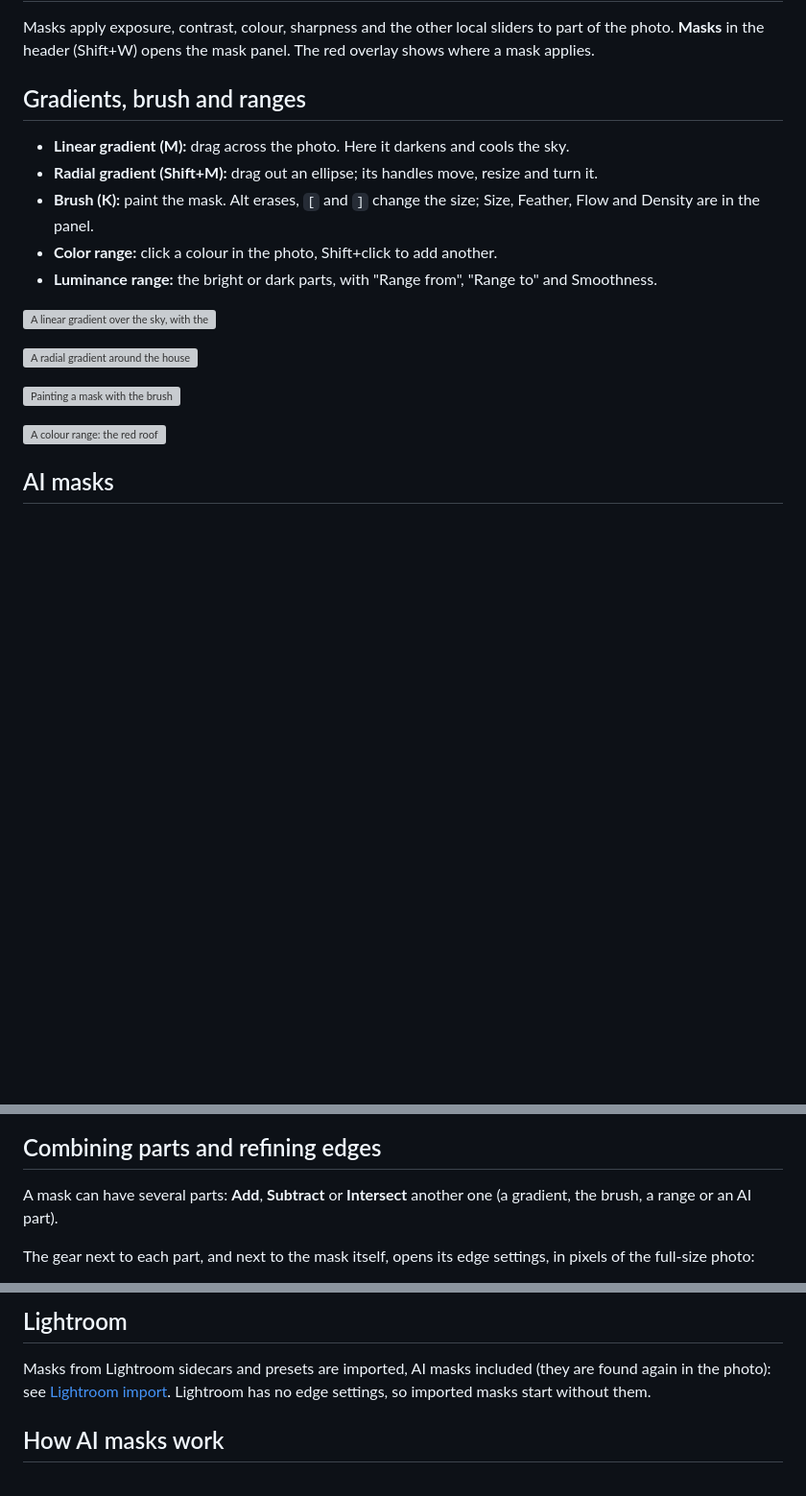
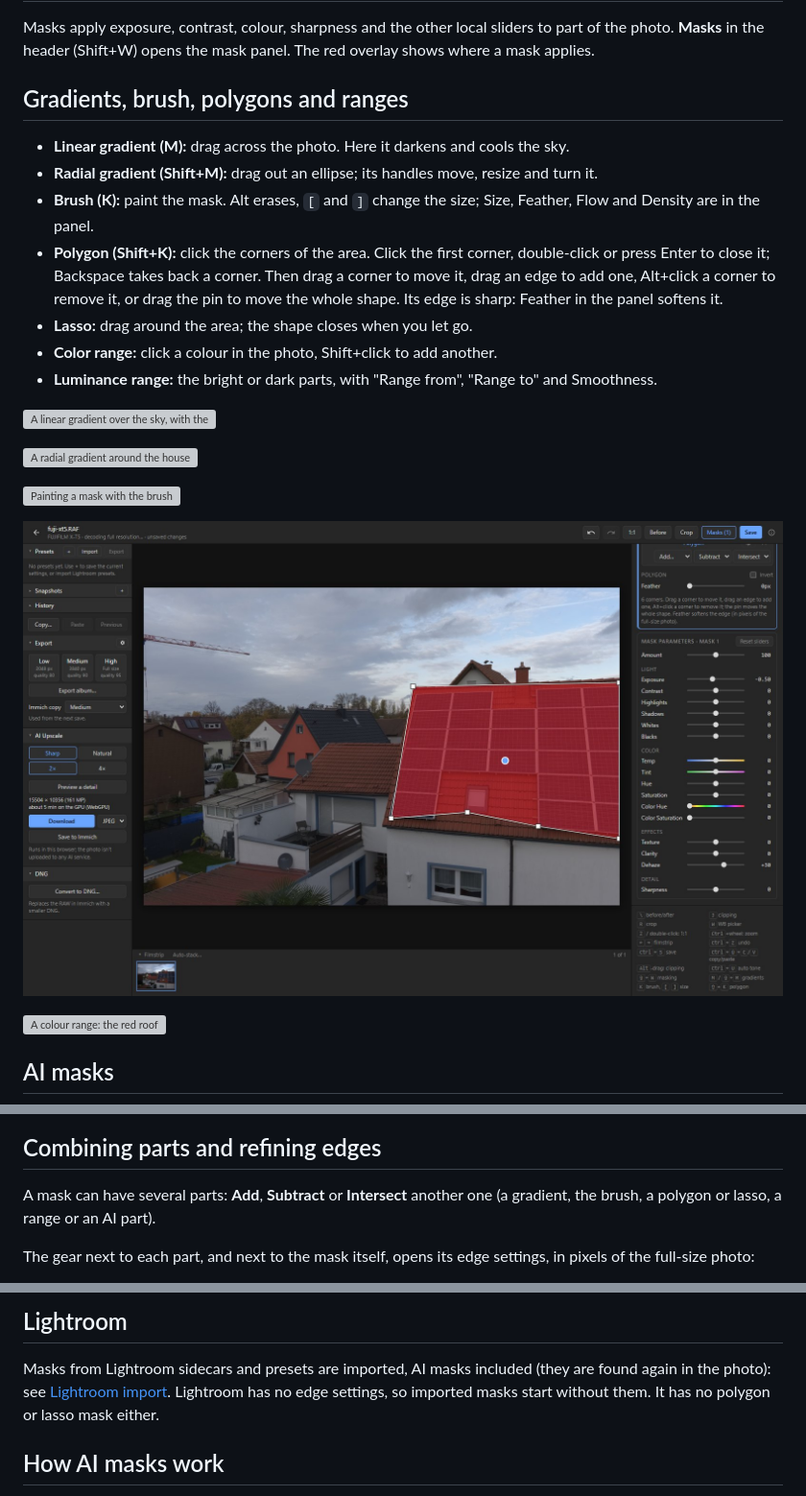
Before and after one commit to LorinMuehlebach/immich-raw, a Markdown page: docs/masks.md, 3 parts joined by grey strips. Shown at 96% size. Drawn GitHub-style; pictures changed too: docs/images/masks/polygon.jpg (added); blank space fills up the shorter version; grey boxes are pictures that could not be loaded.

```diff
--- a/docs/masks.md
+++ b/docs/masks.md
@@ -3,12 +3,17 @@
 Masks apply exposure, contrast, colour, sharpness and the other local sliders to part of the photo.
 **Masks** in the header (Shift+W) opens the mask panel. The red overlay shows where a mask applies.
 
-## Gradients, brush and ranges
+## Gradients, brush, polygons and ranges
 
 - **Linear gradient (M):** drag across the photo. Here it darkens and cools the sky.
 - **Radial gradient (Shift+M):** drag out an ellipse; its handles move, resize and turn it.
 - **Brush (K):** paint the mask. Alt erases, `[` and `]` change the size; Size, Feather, Flow and
   Density are in the panel.
+- **Polygon (Shift+K):** click the corners of the area. Click the first corner, double-click or
+  press Enter to close it; Backspace takes back a corner. Then drag a corner to move it, drag an
+  edge to add one, Alt+click a corner to remove it, or drag the pin to move the whole shape.
+  Its edge is sharp: Feather in the panel softens it.
+- **Lasso:** drag around the area; the shape closes when you let go.
 - **Color range:** click a colour in the photo, Shift+click to add another.
 - **Luminance range:** the bright or dark parts, with "Range from", "Range to" and Smoothness.
 
@@ -17,6 +22,8 @@ Masks apply exposure, contrast, colour, sharpness and the other local sliders to
 ![A radial gradient around the house](images/masks/radial.jpg)
 
 ![Painting a mask with the brush](images/masks/brush.jpg)
+
+![A polygon around the solar panels](images/masks/polygon.jpg)
 
 ![A colour range: the red roof](images/masks/color-range.jpg)
 
@@ -45,7 +52,7 @@ the computer, a few seconds with WebGPU, and it is remembered for the photo.
 ## Combining parts and refining edges
 
 A mask can have several parts: **Add**, **Subtract** or **Intersect** another one (a gradient,
-the brush, a range or an AI part).
+the brush, a polygon or lasso, a range or an AI part).
 
 The gear next to each part, and next to the mask itself, opens its edge settings, in pixels of the
 full-size photo:
@@ -67,7 +74,7 @@ O brings the overlay back or switches it off.
 
 Masks from Lightroom sidecars and presets are imported, AI masks included (they are found again in
 the photo): see [Lightroom import](workflow.md#lightroom-import). Lightroom has no edge settings, so
-imported masks start without them.
+imported masks start without them. It has no polygon or lasso mask either.
 
 ## How AI masks work
 
```
Also changed, not shown: README.md (+3 -3 lines), 14 other files.
